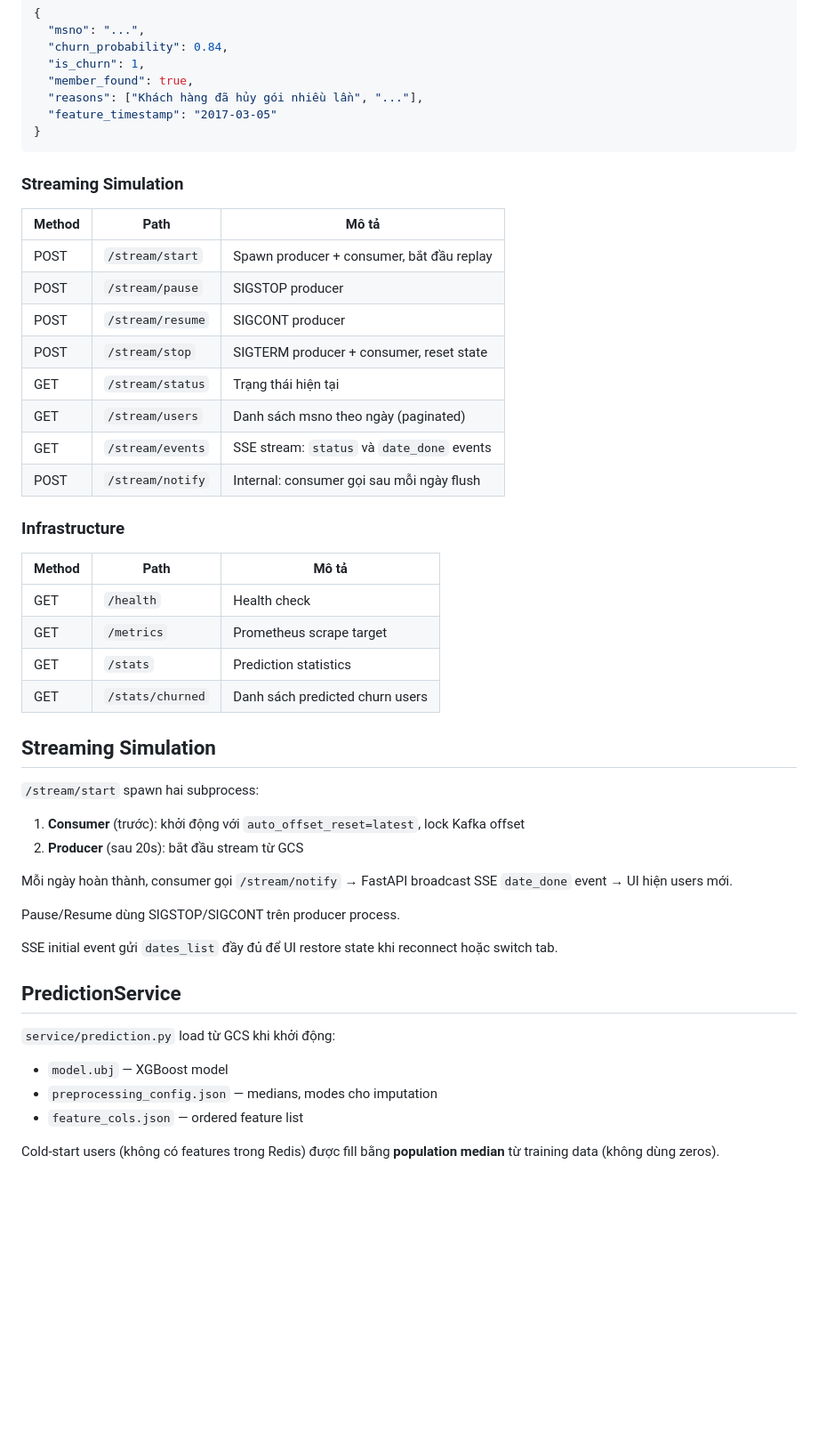
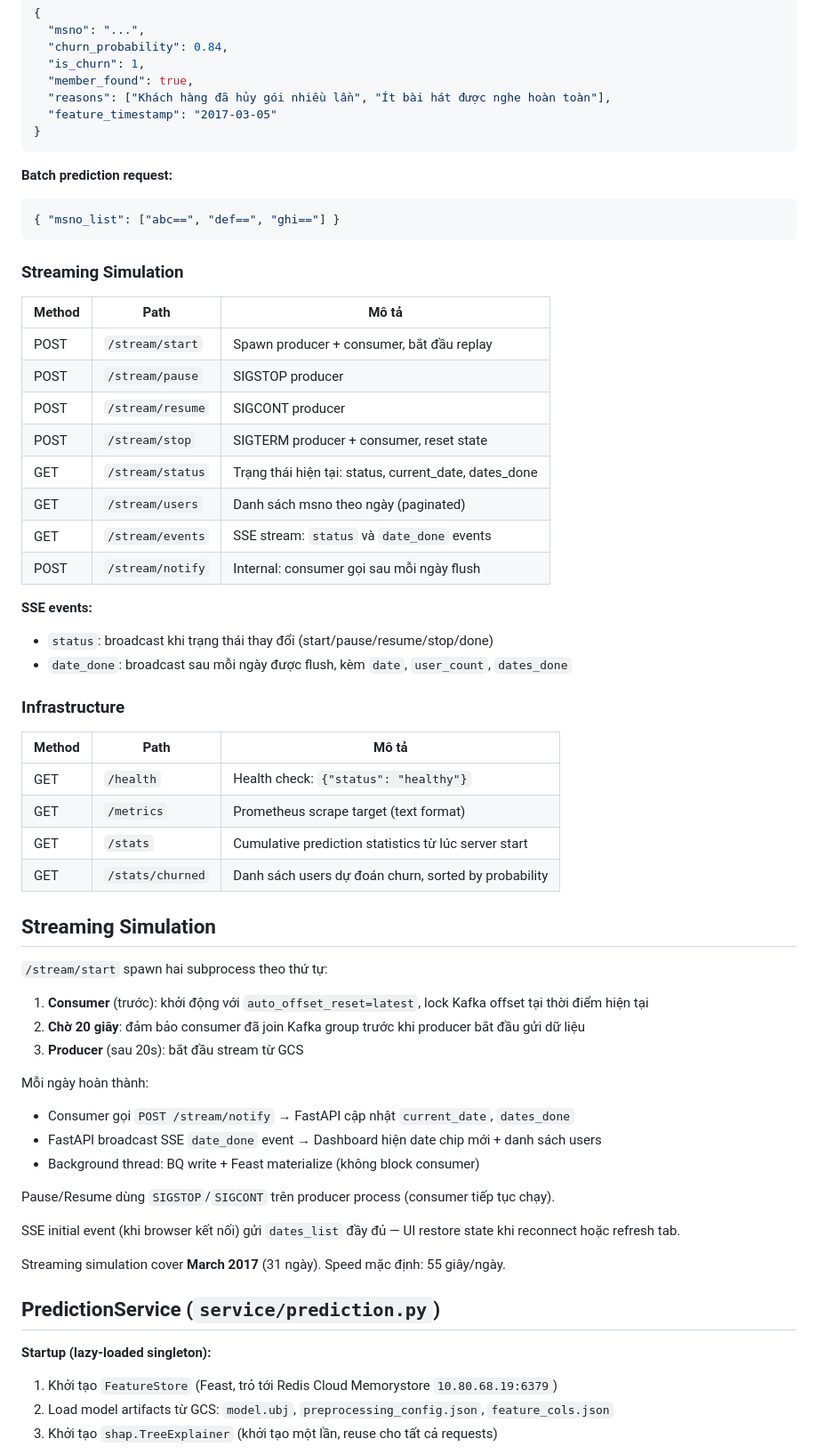
Before and after one commit to ptrnghieu/kkbox-churn-prediction, a Markdown page: serving_pipeline/README.md, the part around one of its changes. Shown at 89% size. Drawn GitHub-style; blank space fills up the shorter version.

````diff
--- a/serving_pipeline/README.md
+++ b/serving_pipeline/README.md
@@ -81,9 +94,14 @@ uvicorn app.main:app --reload --port 8000
   "churn_probability": 0.84,
   "is_churn": 1,
   "member_found": true,
-  "reasons": ["Khách hàng đã hủy gói nhiều lần", "..."],
+  "reasons": ["Khách hàng đã hủy gói nhiều lần", "Ít bài hát được nghe hoàn toàn"],
   "feature_timestamp": "2017-03-05"
 }
+```
+
+**Batch prediction request:**
+```json
+{ "msno_list": ["abc==", "def==", "ghi=="] }
 ```
 
 ### Streaming Simulation
@@ -94,39 +112,47 @@ uvicorn app.main:app --reload --port 8000
 | POST | `/stream/pause` | SIGSTOP producer |
 | POST | `/stream/resume` | SIGCONT producer |
 | POST | `/stream/stop` | SIGTERM producer + consumer, reset state |
-| GET | `/stream/status` | Trạng thái hiện tại |
+| GET | `/stream/status` | Trạng thái hiện tại: status, current_date, dates_done |
 | GET | `/stream/users` | Danh sách msno theo ngày (paginated) |
 | GET | `/stream/events` | SSE stream: `status` và `date_done` events |
 | POST | `/stream/notify` | Internal: consumer gọi sau mỗi ngày flush |
+
+**SSE events:**
+- `status`: broadcast khi trạng thái thay đổi (start/pause/resume/stop/done)
+- `date_done`: broadcast sau mỗi ngày được flush, kèm `date`, `user_count`, `dates_done`
 
 ### Infrastructure
 
 | Method | Path | Mô tả |
 |--------|------|-------|
-| GET | `/health` | Health check |
-| GET | `/metrics` | Prometheus scrape target |
-| GET | `/stats` | Prediction statistics |
-| GET | `/stats/churned` | Danh sách predicted churn users |
+| GET | `/health` | Health check: `{"status": "healthy"}` |
+| GET | `/metrics` | Prometheus scrape target (text format) |
+| GET | `/stats` | Cumulative prediction statistics từ lúc server start |
+| GET | `/stats/churned` | Danh sách users dự đoán churn, sorted by probability |
 
 ## Streaming Simulation
 
-`/stream/start` spawn hai subprocess:
+`/stream/start` spawn hai subprocess theo thứ tự:
 
-1. **Consumer** (trước): khởi động với `auto_offset_reset=latest`, lock Kafka offset
-2. **Producer** (sau 20s): bắt đầu stream từ GCS
+1. **Consumer** (trước): khởi động với `auto_offset_reset=latest`, lock Kafka offset tại thời điểm hiện tại
+2. **Chờ 20 giây**: đảm bảo consumer đã join Kafka group trước khi producer bắt đầu gửi dữ liệu
+3. **Producer** (sau 20s): bắt đầu stream từ GCS
 
-Mỗi ngày hoàn thành, consumer gọi `/stream/notify` → FastAPI broadcast SSE `date_done` event → UI hiện users mới.
+Mỗi ngày hoàn thành:
+- Consumer gọi `POST /stream/notify` → FastAPI cập nhật `current_date`, `dates_done`
+- FastAPI broadcast SSE `date_done` event → Dashboard hiện date chip mới + danh sách users
+- Background thread: BQ write + Feast materialize (không block consumer)
 
-Pause/Resume dùng SIGSTOP/SIGCONT trên producer process.
+Pause/Resume dùng `SIGSTOP`/`SIGCONT` trên producer process (consumer tiếp tục chạy).
 
-SSE initial event gửi `dates_list` đầy đủ để UI restore state khi reconnect hoặc switch tab.
+SSE initial event (khi browser kết nối) gửi `dates_list` đầy đủ — UI restore state khi reconnect hoặc refresh tab.
 
-## PredictionService
+Streaming simulation cover **March 2017** (31 ngày). Speed mặc định: 55 giây/ngày.
 
-`service/prediction.py` load từ GCS khi khởi động:
-- `model.ubj` — XGBoost model
-- `preprocessing_config.json` — medians, modes cho imputation
-- `feature_cols.json` — ordered feature list
+## PredictionService (`service/prediction.py`)
 
-Cold-start users (không có features trong Redis) được fill bằng **population median** từ training data (không dùng zeros).
+**Startup (lazy-loaded singleton):**
+1. Khởi tạo `FeatureStore` (Feast, trỏ tới Redis Cloud Memorystore `10.80.68.19:6379`)
+2. Load model artifacts từ GCS: `model.ubj`, `preprocessing_config.json`, `feature_cols.json`
+3. Khởi tạo `shap.TreeExplainer` (khởi tạo một lần, reuse cho tất cả requests)
 
````
Also changed, not shown: other parts of serving_pipeline/README.md (+84 -35 lines).
